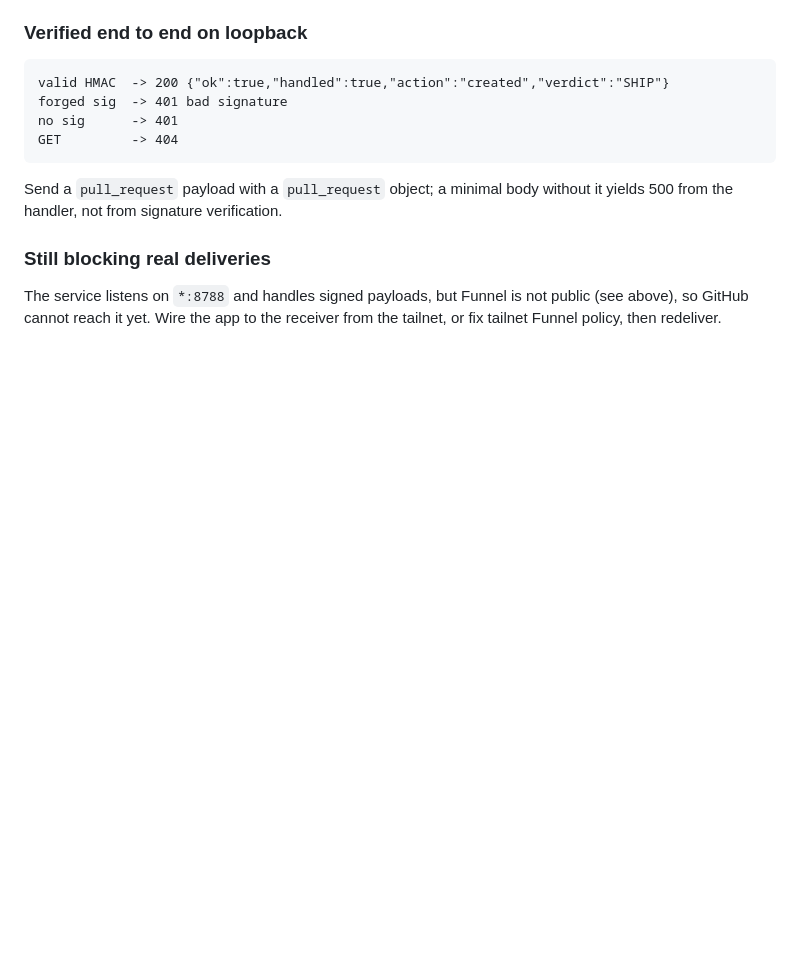
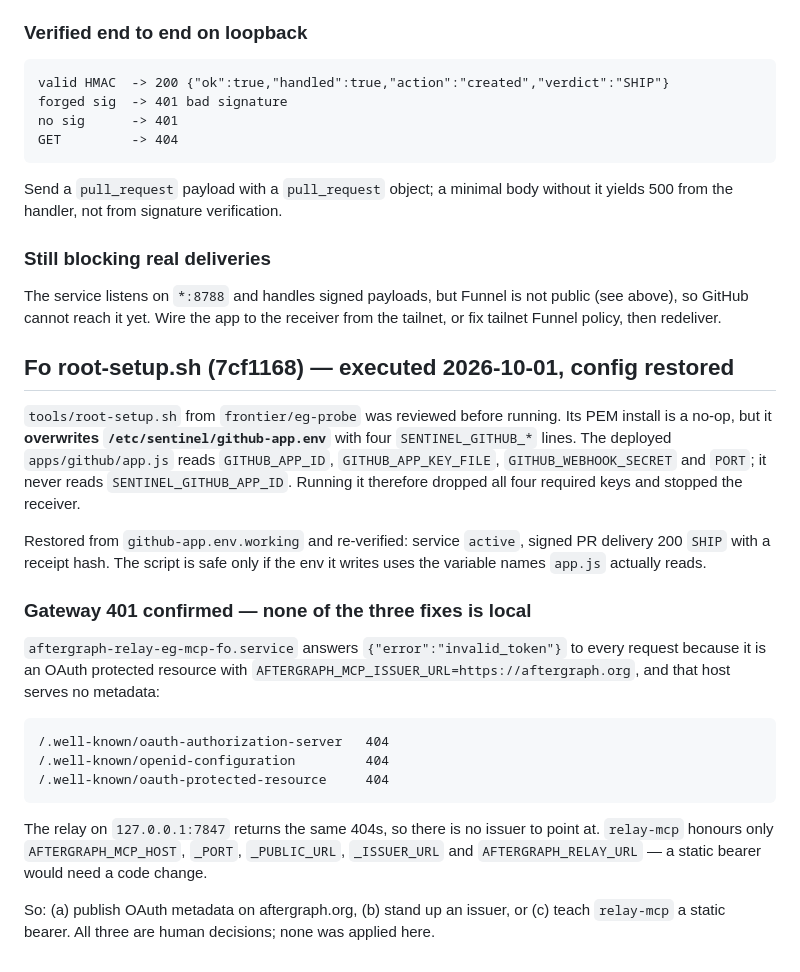
Before and after one commit to Aftergraph/sentinel, a Markdown page: ops/deploy/VDS-STATE.md, the part around the change. GitHub-like rendering; blank space fills up the shorter version.

Commit message:
docs(deploy): record root-setup.sh env mismatch and gateway 401

````diff
--- a/ops/deploy/VDS-STATE.md
+++ b/ops/deploy/VDS-STATE.md
@@ -192,3 +192,38 @@ without it yields 500 from the handler, not from signature verification.
 The service listens on `*:8788` and handles signed payloads, but Funnel is not
 public (see above), so GitHub cannot reach it yet. Wire the app to the receiver
 from the tailnet, or fix tailnet Funnel policy, then redeliver.
+
+## Fo root-setup.sh (7cf1168) — executed 2026-10-01, config restored
+
+`tools/root-setup.sh` from `frontier/eg-probe` was reviewed before running.
+Its PEM install is a no-op, but it **overwrites `/etc/sentinel/github-app.env`**
+with four `SENTINEL_GITHUB_*` lines. The deployed `apps/github/app.js` reads
+`GITHUB_APP_ID`, `GITHUB_APP_KEY_FILE`, `GITHUB_WEBHOOK_SECRET` and `PORT`; it
+never reads `SENTINEL_GITHUB_APP_ID`. Running it therefore dropped all four
+required keys and stopped the receiver.
+
+Restored from `github-app.env.working` and re-verified: service `active`, signed
+PR delivery 200 `SHIP` with a receipt hash. The script is safe only if the env
+it writes uses the variable names `app.js` actually reads.
+
+### Gateway 401 confirmed — none of the three fixes is local
+
+`aftergraph-relay-eg-mcp-fo.service` answers `{"error":"invalid_token"}` to every
+request because it is an OAuth protected resource with
+`AFTERGRAPH_MCP_ISSUER_URL=https://aftergraph.org`, and that host serves no
+metadata:
+
+```
+/.well-known/oauth-authorization-server   404
+/.well-known/openid-configuration         404
+/.well-known/oauth-protected-resource     404
+```
+
+The relay on `127.0.0.1:7847` returns the same 404s, so there is no issuer to
+point at. `relay-mcp` honours only `AFTERGRAPH_MCP_HOST`, `_PORT`, `_PUBLIC_URL`,
+`_ISSUER_URL` and `AFTERGRAPH_RELAY_URL` — a static bearer would need a code
+change.
+
+So: (a) publish OAuth metadata on aftergraph.org, (b) stand up an issuer, or
+(c) teach `relay-mcp` a static bearer. All three are human decisions; none was
+applied here.
````
